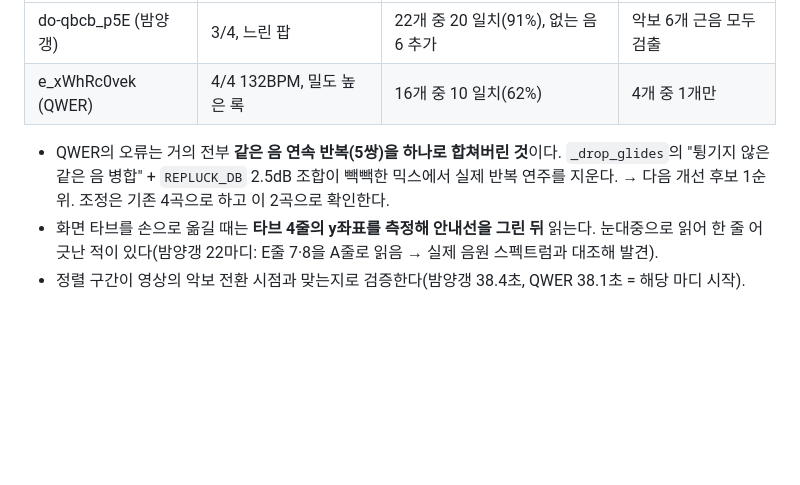
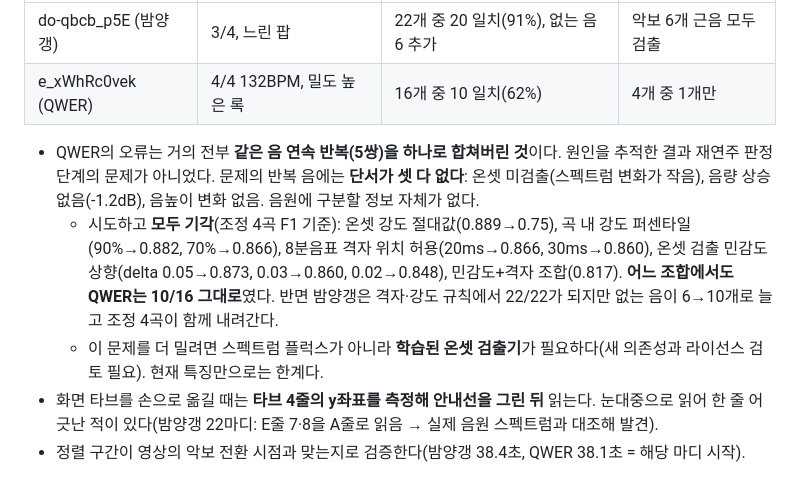
Before and after one commit to J1kjangin/Bass-Tab-maker, a Markdown page: CLAUDE.md, the part around the change. GitHub-like rendering; blank space fills up the shorter version.

Commit message:
Investigate the merged repeated notes: no signal to separate them
The held-out rock song loses repeated same-pitch notes. Tracing one shows the re-pluck gate is
not the cause: at that spot there is no onset (flux peak), no level rise (-1.2 dB) and no pitch
change, so nothing in the current features distinguishes a second pluck from a sustain.
Tried against the four tuning songs and rejected, all of them lowering that score while leaving
the rock song at 10/16: absolute onset strength (0.889 -> 0.75), per-song strength percentile
(0.882 / 0.866), accepting onsets on the 8th grid (0.866 / 0.860), more sensitive onset peak
picking (0.873 / 0.860 / 0.848), and sensitivity plus grid (0.817). Findings written to CLAUDE.md;
the code is back at the committed behaviour (F1 0.889, 34 tests).

Co-Authored-By: Claude Opus 5 <noreply@anthropic.com>

```diff
--- a/CLAUDE.md
+++ b/CLAUDE.md
@@ -101,9 +101,16 @@ uv run python tools/eval_reference.py jobs/awBbD1fxwio tools/reference/awBbD1fxw
 | do-qbcb_p5E (밤양갱) | 3/4, 느린 팝 | 22개 중 20 일치(91%), 없는 음 6 추가 | 악보 6개 근음 모두 검출 |
 | e_xWhRc0vek (QWER) | 4/4 132BPM, 밀도 높은 록 | 16개 중 10 일치(62%) | 4개 중 1개만 |
 
-- QWER의 오류는 거의 전부 **같은 음 연속 반복(5쌍)을 하나로 합쳐버린 것**이다. `_drop_glides`의
-  "튕기지 않은 같은 음 병합" + `REPLUCK_DB` 2.5dB 조합이 빽빽한 믹스에서 실제 반복 연주를 지운다.
-  → 다음 개선 후보 1순위. 조정은 기존 4곡으로 하고 이 2곡으로 확인한다.
+- QWER의 오류는 거의 전부 **같은 음 연속 반복(5쌍)을 하나로 합쳐버린 것**이다. 원인을 추적한 결과
+  재연주 판정 단계의 문제가 아니었다. 문제의 반복 음에는 **단서가 셋 다 없다**: 온셋 미검출(스펙트럼
+  변화가 작음), 음량 상승 없음(-1.2dB), 음높이 변화 없음. 음원에 구분할 정보 자체가 없다.
+  - 시도하고 **모두 기각**(조정 4곡 F1 기준): 온셋 강도 절대값(0.889→0.75), 곡 내 강도 퍼센타일
+    (90%→0.882, 70%→0.866), 8분음표 격자 위치 허용(20ms→0.866, 30ms→0.860),
+    온셋 검출 민감도 상향(delta 0.05→0.873, 0.03→0.860, 0.02→0.848), 민감도+격자 조합(0.817).
+    **어느 조합에서도 QWER는 10/16 그대로**였다. 반면 밤양갱은 격자·강도 규칙에서 22/22가 되지만
+    없는 음이 6→10개로 늘고 조정 4곡이 함께 내려간다.
+  - 이 문제를 더 밀려면 스펙트럼 플럭스가 아니라 **학습된 온셋 검출기**가 필요하다(새 의존성과
+    라이선스 검토 필요). 현재 특징만으로는 한계다.
 - 화면 타브를 손으로 옮길 때는 **타브 4줄의 y좌표를 측정해 안내선을 그린 뒤** 읽는다. 눈대중으로 읽어
   한 줄 어긋난 적이 있다(밤양갱 22마디: E줄 7·8을 A줄로 읽음 → 실제 음원 스펙트럼과 대조해 발견).
 - 정렬 구간이 영상의 악보 전환 시점과 맞는지로 검증한다(밤양갱 38.4초, QWER 38.1초 = 해당 마디 시작).
```
